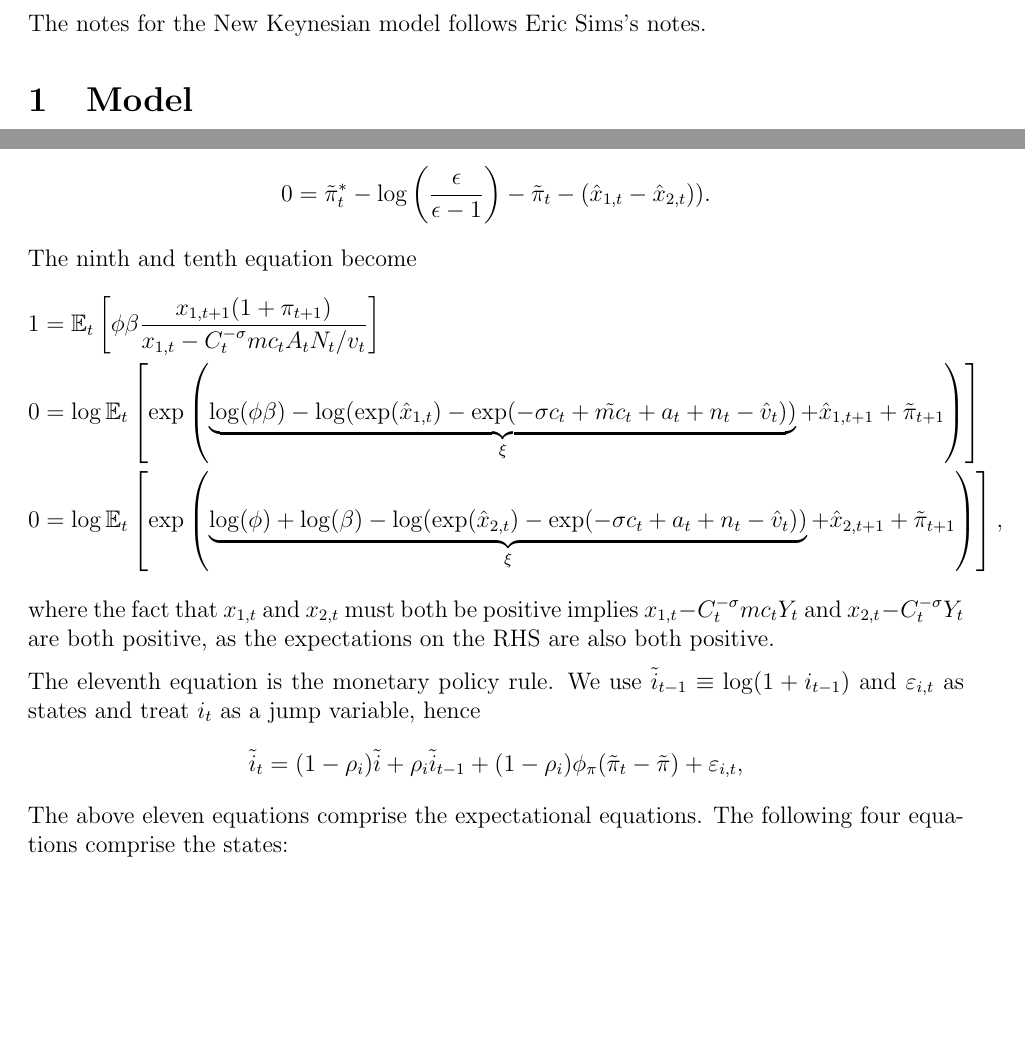
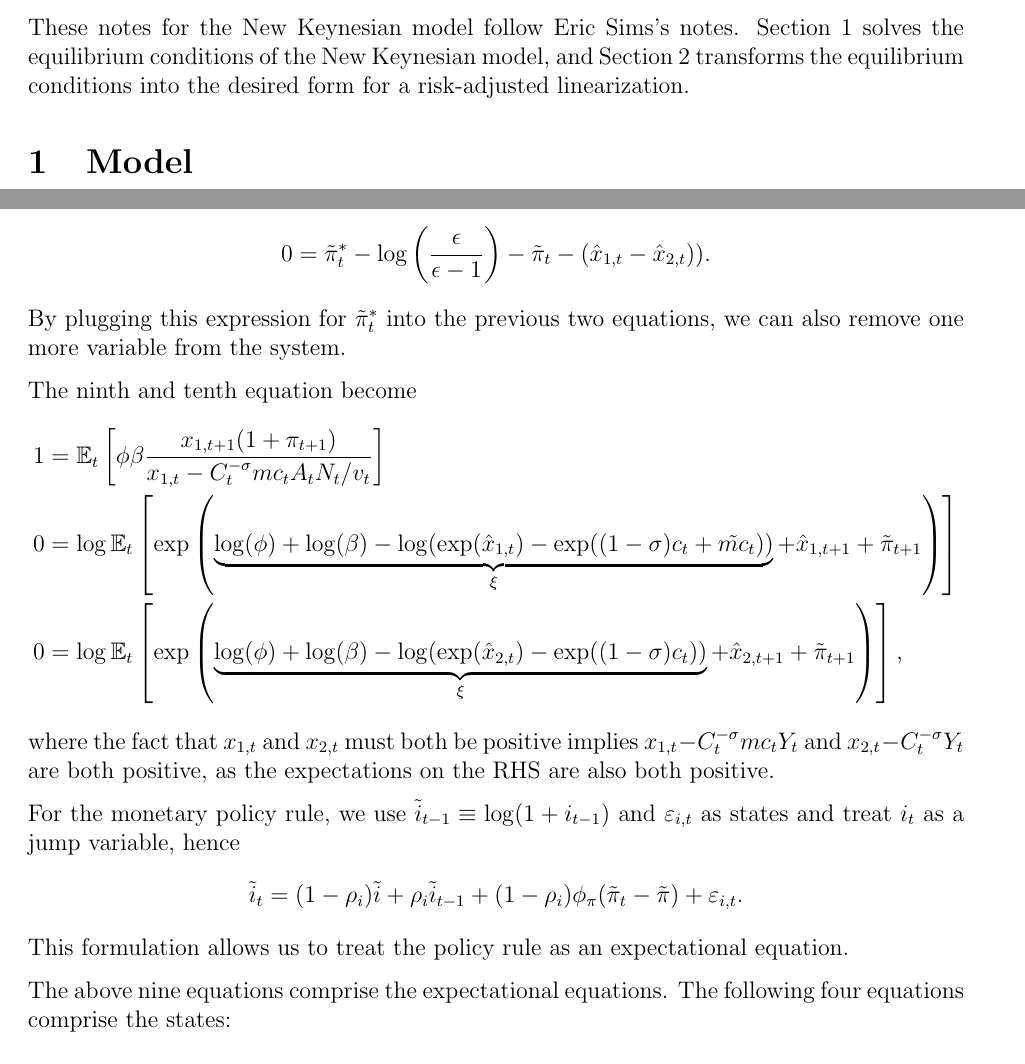
Before and after one commit to chenwilliam77/RiskAdjustedLinearizations.jl, a LaTeX problem sheet (examples/textbook_nk/textbook_nk.tex): two parts of pages 1 and 9 of 9, joined at a grey line, cut so that both start at the same text, the shorter picture padded with empty space. Compiled offline with pdfLaTeX.

Commit message:
Fix bugs in Textbook NK example (price dispersion now appears bounded below by 1)

```diff
--- a/examples/textbook_nk/textbook_nk.tex
+++ b/examples/textbook_nk/textbook_nk.tex
@@ -189,9 +189,9 @@
 \newcommand{\ds}{\vspace{1mm}}
 \setlength{\parindent}{0pt}
 \begin{document}
-The notes for the New Keynesian model follows Eric Sims's notes.
+These notes for the New Keynesian model follow Eric Sims's notes. Section \ref{sec:model} solves the equilibrium conditions of the New Keynesian model, and Section \ref{sec:ral} transforms the equilibrium conditions into the desired form for a risk-adjusted linearization.
 
-\section{Model}
+\section{Model}\label{sec:model}
 
 
 \subsection{Household}
@@ -499,23 +499,29 @@ The eighth equation becomes
 \begin{align*}
   0 & = \tilde{\pi}_t^* - \log\left(\frac{\epsilon}{\epsilon - 1}\right) - \tilde{\pi}_t - (\hat{x}_{1, t} - \hat{x}_{2, t})).
 \end{align*}
+By plugging this expression for $\tilde{\pi}_t^*$ into the previous two equations, we can also remove one more variable from the system.
+
+\fd
 
 The ninth and tenth equation become
 \begin{align*}
   1 & = \E_t\left[\phi \beta\frac{x_{1, t + 1}(1 + \pi_{t + 1})}{x_{1, t} - C_t^{-\sigma} mc_t A_tN_t / v_t}\right]\\
-  0 & = \log\E_t\left[\exp\left(\underbrace{\log(\phi\beta)   - \log(\exp(\hat{x}_{1, t}) - \exp(-\sigma c_t + \tilde{mc}_t + a_t + n_t - \hat{v}_t))}_{\xi} + \hat{x}_{1, t + 1} + \tilde{\pi}_{t + 1}\right)\right]\\
-  0 & = \log\E_t\left[\exp\left(\underbrace{\log(\phi) + \log(\beta)  - \log(\exp(\hat{x}_{2, t}) - \exp(-\sigma c_t + a_t + n_t - \hat{v}_t))}_{\xi} + \hat{x}_{2, t + 1} + \tilde{\pi}_{t + 1}\right)\right],
+  0 & = \log\E_t\left[\exp\left(\underbrace{\log(\phi) + \log(\beta)   - \log(\exp(\hat{x}_{1, t}) - \exp((1-\sigma) c_t + \tilde{mc}_t))}_{\xi} + \hat{x}_{1, t + 1} + \tilde{\pi}_{t + 1}\right)\right]\\
+  0 & = \log\E_t\left[\exp\left(\underbrace{\log(\phi) + \log(\beta)  - \log(\exp(\hat{x}_{2, t}) - \exp((1-\sigma) c_t))}_{\xi} + \hat{x}_{2, t + 1} + \tilde{\pi}_{t + 1}\right)\right],
 \end{align*}
 where the fact that $x_{1,t}$ and $x_{2, t}$ must both be positive implies $x_{1, t} - C_t^{-\sigma} mc_t Y_t$ and $x_{2, t} - C_t^{-\sigma}Y_t$ are both positive, as the expectations on the RHS are also both positive.
 
 \fd
 
-The eleventh equation is the monetary policy rule. We use $\tilde{i}_{t - 1} \equiv \log(1 + i_{t - 1})$ and $\varepsilon_{i, t}$ as states and treat $i_t$ as a jump variable, hence
+For the monetary policy rule, we use $\tilde{i}_{t - 1} \equiv \log(1 + i_{t - 1})$ and $\varepsilon_{i, t}$ as states and treat $i_t$ as a jump variable, hence
 \begin{align*}
-  \tilde{i}_t & = (1 - \rho_i) \tilde{i} + \rho_i \tilde{i}_{t - 1} + (1 - \rho_i)\phi_\pi (\tilde{\pi}_t - \tilde{\pi})  + \varepsilon_{i, t},
+  \tilde{i}_t & = (1 - \rho_i) \tilde{i} + \rho_i \tilde{i}_{t - 1} + (1 - \rho_i)\phi_\pi (\tilde{\pi}_t - \tilde{\pi})  + \varepsilon_{i, t}.
 \end{align*}
+This formulation allows us to treat the policy rule as an expectational equation.
 
-The above eleven equations comprise the expectational equations. The following four equations comprise the states:
+\fd
+
+The above nine equations comprise the expectational equations. The following four equations comprise the states:
 \begin{align*}
   a_{t + 1} & = \rho_a a_t + \varepsilon_{a, t + 1}\\
   \hat{v}_{(t - 1) + 1} & = \hat{v}_t\\
```
Also changed, not shown: examples/textbook_nk/textbook_nk.pdf, examples/textbook_nk/textbook_nk.tex (4 more changed lines), 6 other files.
